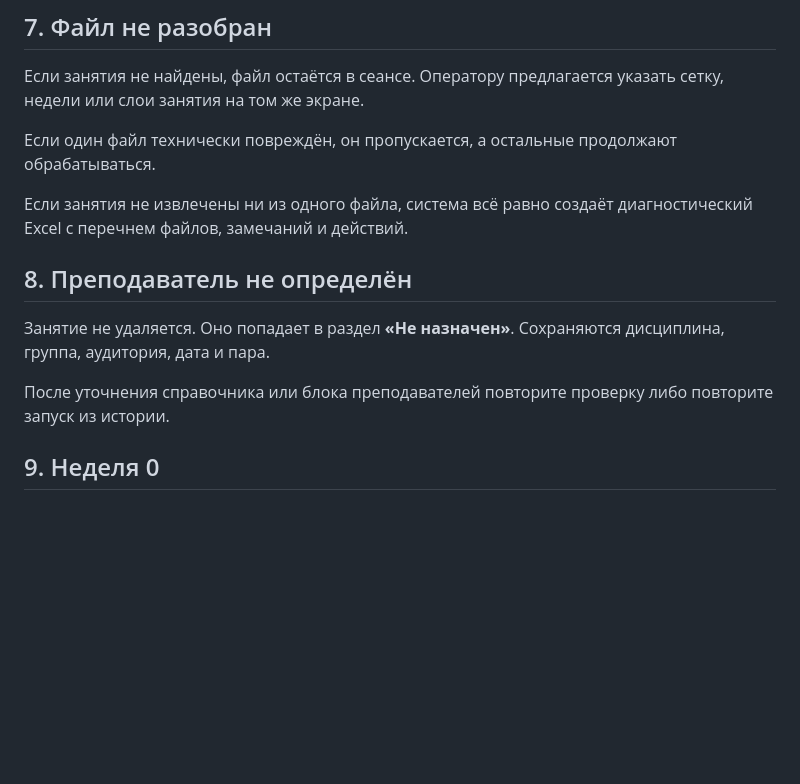
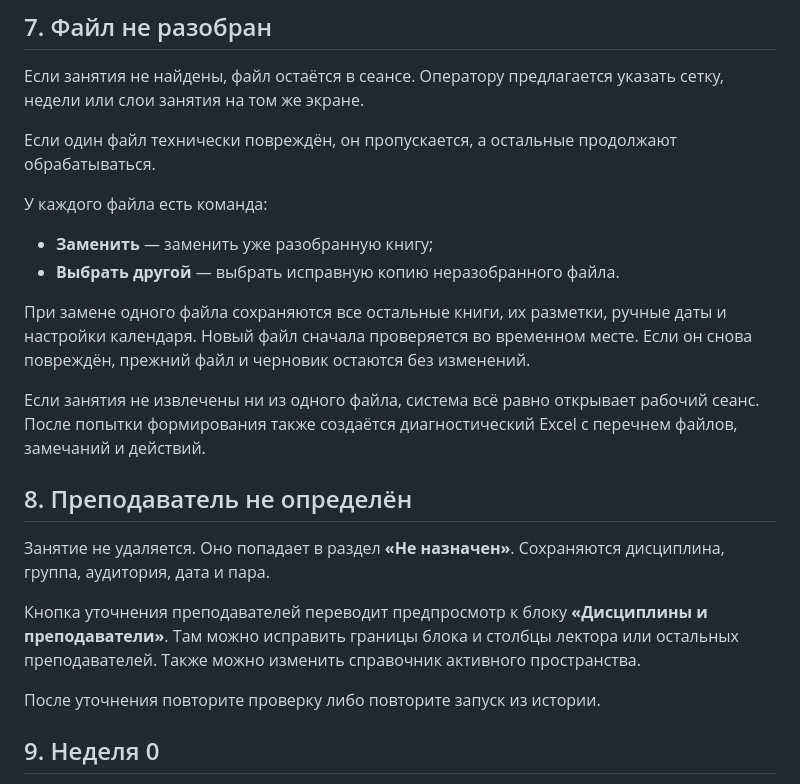
Before and after one commit to f2re/planer-solving, a Markdown page: docs/OPERATOR_GUIDE.md, the part around one of its changes. Rendered like a GitHub page; blank space fills up the shorter version.

```diff
--- a/docs/OPERATOR_GUIDE.md
+++ b/docs/OPERATOR_GUIDE.md
@@ -103,13 +105,22 @@
 
 Если один файл технически повреждён, он пропускается, а остальные продолжают обрабатываться.
 
-Если занятия не извлечены ни из одного файла, система всё равно создаёт диагностический Excel с перечнем файлов, замечаний и действий.
+У каждого файла есть команда:
+
+- **Заменить** — заменить уже разобранную книгу;
+- **Выбрать другой** — выбрать исправную копию неразобранного файла.
+
+При замене одного файла сохраняются все остальные книги, их разметки, ручные даты и настройки календаря. Новый файл сначала проверяется во временном месте. Если он снова повреждён, прежний файл и черновик остаются без изменений.
+
+Если занятия не извлечены ни из одного файла, система всё равно открывает рабочий сеанс. После попытки формирования также создаётся диагностический Excel с перечнем файлов, замечаний и действий.
 
 ## 8. Преподаватель не определён
 
 Занятие не удаляется. Оно попадает в раздел **«Не назначен»**. Сохраняются дисциплина, группа, аудитория, дата и пара.
 
-После уточнения справочника или блока преподавателей повторите проверку либо повторите запуск из истории.
+Кнопка уточнения преподавателей переводит предпросмотр к блоку **«Дисциплины и преподаватели»**. Там можно исправить границы блока и столбцы лектора или остальных преподавателей. Также можно изменить справочник активного пространства.
+
+После уточнения повторите проверку либо повторите запуск из истории.
 
 ## 9. Неделя 0
 
```
Also changed, not shown: other parts of docs/OPERATOR_GUIDE.md (+35 -2 lines).
